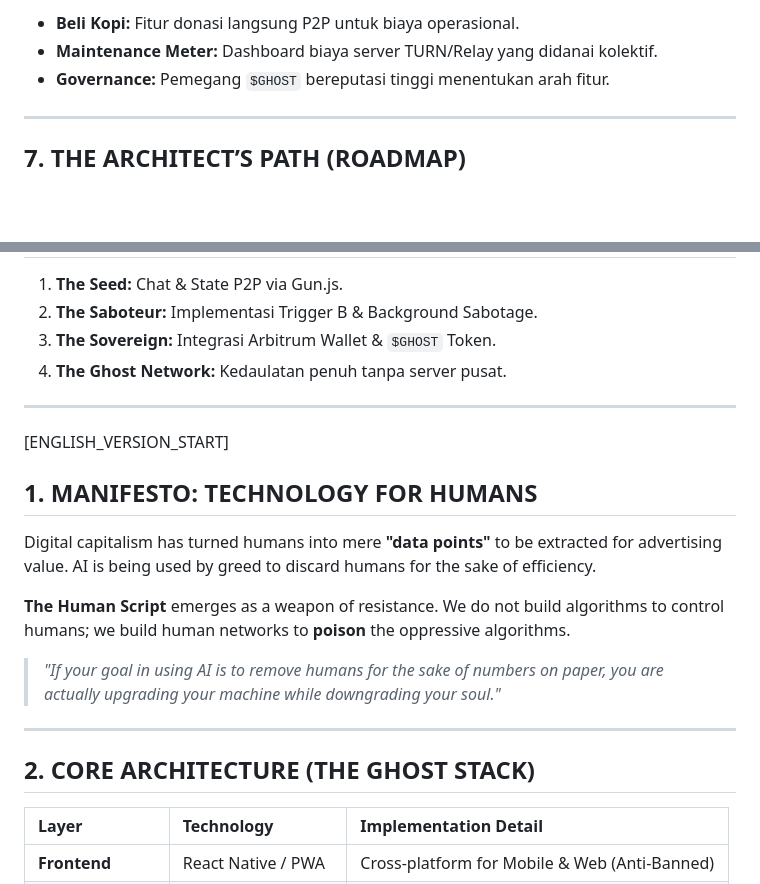
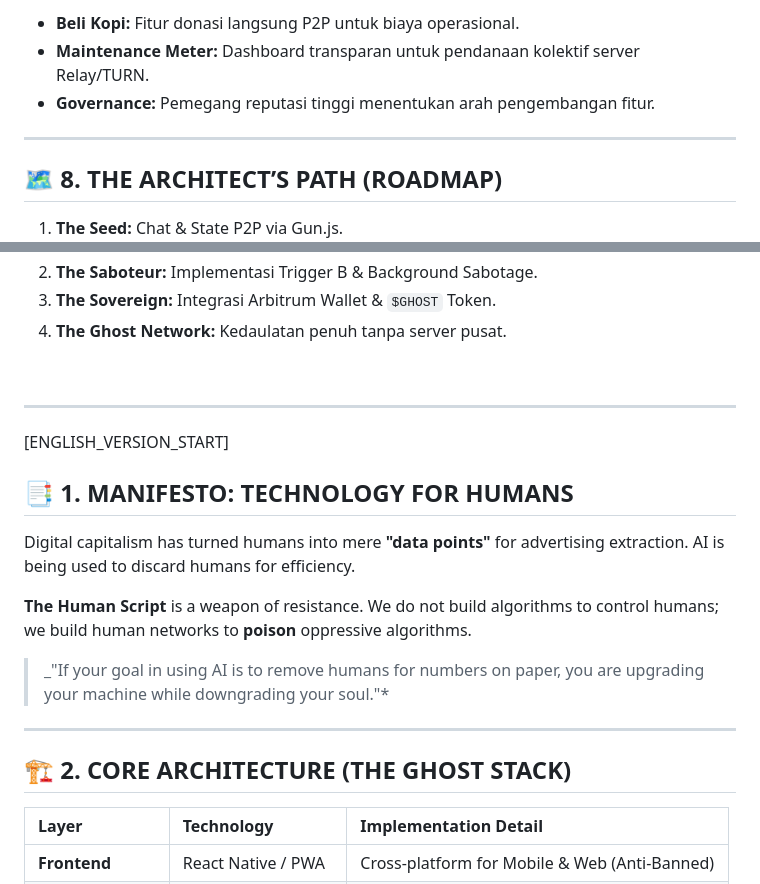
Before and after one commit to ixanscream/thehumanscript, a Markdown page: README.md, 2 parts joined by grey strips. GitHub-like rendering; blank space fills up the shorter version.

```diff
--- a/README.md
+++ b/README.md
@@ -70,11 +86,11 @@ Proteksi terhadap sensor dan pemblokiran platform:
 
-- **Beli Kopi:** Fitur donasi langsung P2P untuk biaya operasional.
-- **Maintenance Meter:** Dashboard biaya server TURN/Relay yang didanai kolektif.
-- **Governance:** Pemegang `$GHOST` bereputasi tinggi menentukan arah fitur.
+*   **Beli Kopi:** Fitur donasi langsung P2P untuk biaya operasional.
+*   **Maintenance Meter:** Dashboard transparan untuk pendanaan kolektif server Relay/TURN.
+*   **Governance:** Pemegang reputasi tinggi menentukan arah pengembangan fitur.
 
 ---
 
-## 7. THE ARCHITECT’S PATH (ROADMAP)
+## 🗺️ 8. THE ARCHITECT’S PATH (ROADMAP)
 
 1.  **The Seed:** Chat & State P2P via Gun.js.
 2.  **The Saboteur:** Implementasi Trigger B & Background Sabotage.
@@ -84,18 +102,17 @@ Proteksi terhadap sensor dan pemblokiran platform:
 ---
 
 [ENGLISH_VERSION_START]
+## 📑 1. MANIFESTO: TECHNOLOGY FOR HUMANS
 
-## 1. MANIFESTO: TECHNOLOGY FOR HUMANS
+Digital capitalism has turned humans into mere **"data points"** for advertising extraction. AI is being used to discard humans for efficiency.
 
-Digital capitalism has turned humans into mere **"data points"** to be extracted for advertising value. AI is being used by greed to discard humans for the sake of efficiency.
+**The Human Script** is a weapon of resistance. We do not build algorithms to control humans; we build human networks to **poison** oppressive algorithms.
 
-**The Human Script** emerges as a weapon of resistance. We do not build algorithms to control humans; we build human networks to **poison** the oppressive algorithms.
-
-> _"If your goal in using AI is to remove humans for the sake of numbers on paper, you are actually upgrading your machine while downgrading your soul."_
+> _"If your goal in using AI is to remove humans for numbers on paper, you are upgrading your machine while downgrading your soul."*
 
 ---
 
-## 2. CORE ARCHITECTURE (THE GHOST STACK)
+## 🏗️ 2. CORE ARCHITECTURE (THE GHOST STACK)
 
 | Layer              | Technology          | Implementation Detail                              |
 | :----------------- | :------------------ | :------------------------------------------------- |
```
Also changed, not shown: other parts of README.md (+83 -55 lines).
